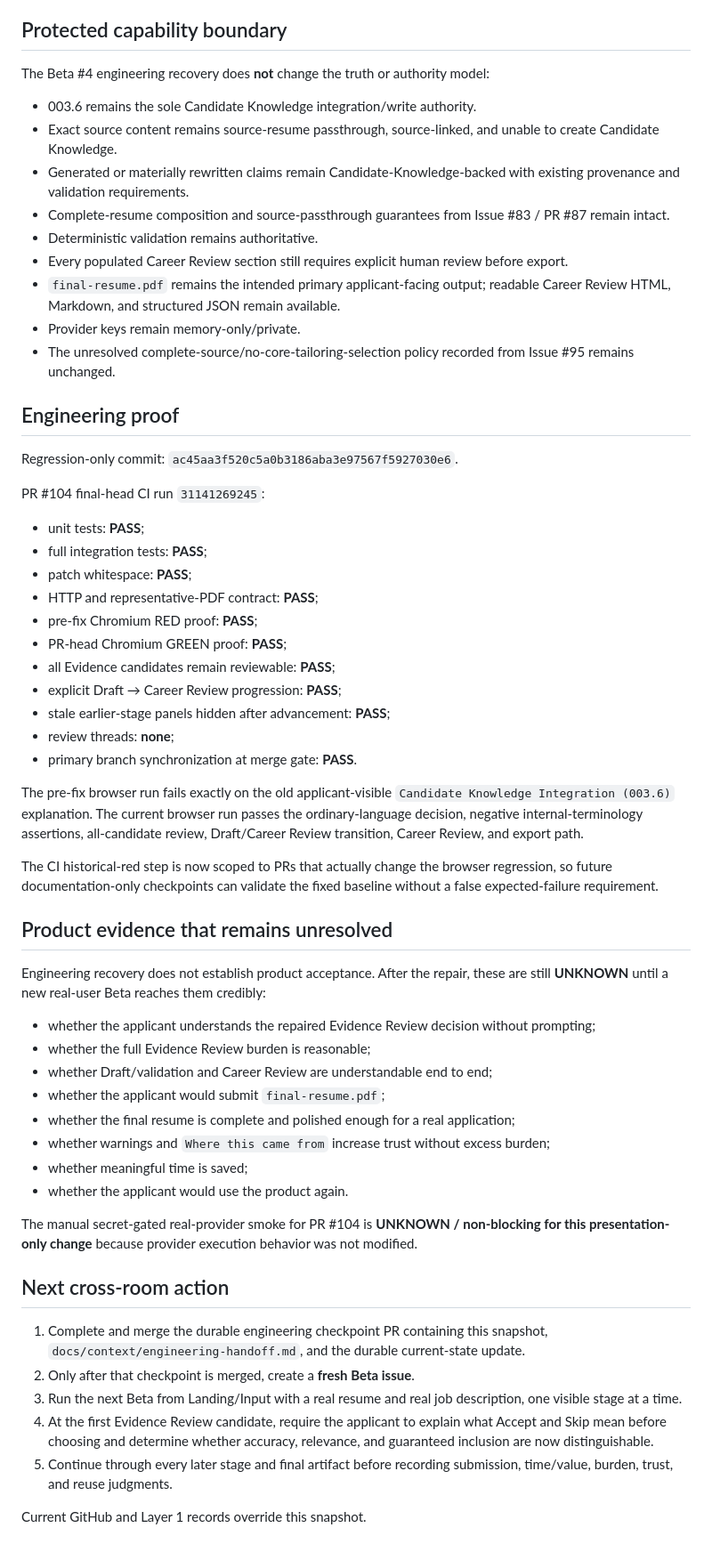
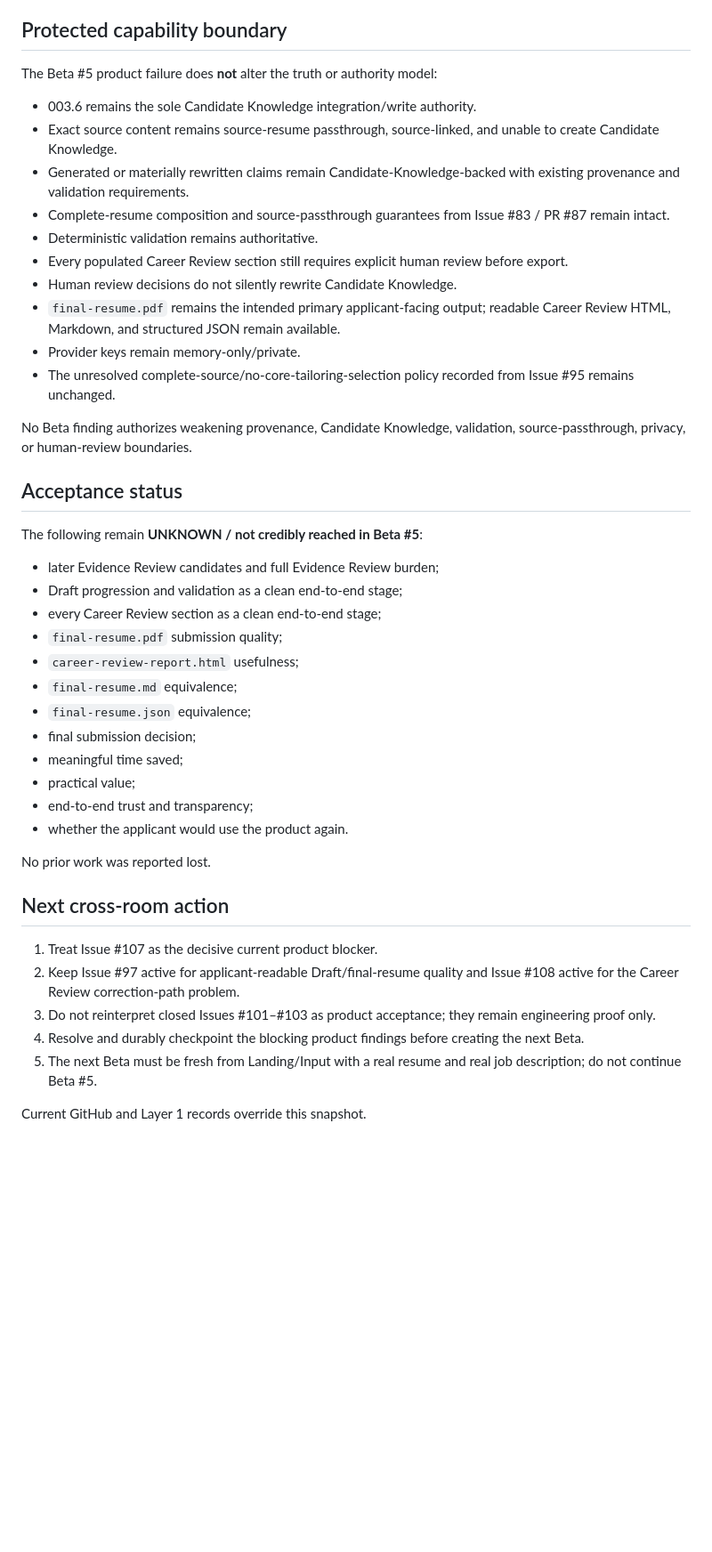
Before and after one commit to MumGinger/career-evolution-platform, a Markdown page: docs/context/project-snapshot.md, the part around one of its changes. Shown at 89% size. Rendered like a GitHub page; blank space fills up the shorter version.

Commit message:
Update project snapshot after Beta 5 fail

```diff
--- a/docs/context/project-snapshot.md
+++ b/docs/context/project-snapshot.md
@@ -36,7 +66,7 @@ The same small presentation/navigation change also resolves the two supplemental
 
 ## Protected capability boundary
 
-The Beta #4 engineering recovery does **not** change the truth or authority model:
+The Beta #5 product failure does **not** alter the truth or authority model:
 
 - 003.6 remains the sole Candidate Knowledge integration/write authority.
 - Exact source content remains source-resume passthrough, source-linked, and unable to create Candidate Knowledge.
@@ -44,53 +74,38 @@ The Beta #4 engineering recovery does **not** change the truth or authority mode
 - Complete-resume composition and source-passthrough guarantees from Issue #83 / PR #87 remain intact.
 - Deterministic validation remains authoritative.
 - Every populated Career Review section still requires explicit human review before export.
+- Human review decisions do not silently rewrite Candidate Knowledge.
 - `final-resume.pdf` remains the intended primary applicant-facing output; readable Career Review HTML, Markdown, and structured JSON remain available.
 - Provider keys remain memory-only/private.
 - The unresolved complete-source/no-core-tailoring-selection policy recorded from Issue #95 remains unchanged.
 
-## Engineering proof
+No Beta finding authorizes weakening provenance, Candidate Knowledge, validation, source-passthrough, privacy, or human-review boundaries.
 
-Regression-only commit: `ac45aa3f520c5a0b3186aba3e97567f5927030e6`.
+## Acceptance status
 
-PR #104 final-head CI run `31141269245`:
+The following remain **UNKNOWN / not credibly reached in Beta #5**:
 
-- unit tests: **PASS**;
-- full integration tests: **PASS**;
-- patch whitespace: **PASS**;
-- HTTP and representative-PDF contract: **PASS**;
-- pre-fix Chromium RED proof: **PASS**;
-- PR-head Chromium GREEN proof: **PASS**;
-- all Evidence candidates remain reviewable: **PASS**;
-- explicit Draft → Career Review progression: **PASS**;
-- stale earlier-stage panels hidden after advancement: **PASS**;
-- review threads: **none**;
-- primary branch synchronization at merge gate: **PASS**.
-
-The pre-fix browser run fails exactly on the old applicant-visible `Candidate Knowledge Integration (003.6)` explanation. The current browser run passes the ordinary-language decision, negative internal-terminology assertions, all-candidate review, Draft/Career Review transition, Career Review, and export path.
-
-The CI historical-red step is now scoped to PRs that actually change the browser regression, so future documentation-only checkpoints can validate the fixed baseline without a false expected-failure requirement.
-
-## Product evidence that remains unresolved
-
-Engineering recovery does not establish product acceptance. After the repair, these are still **UNKNOWN** until a new real-user Beta reaches them credibly:
-
-- whether the applicant understands the repaired Evidence Review decision without prompting;
-- whether the full Evidence Review burden is reasonable;
-- whether Draft/validation and Career Review are understandable end to end;
-- whether the applicant would submit `final-resume.pdf`;
-- whether the final resume is complete and polished enough for a real application;
-- whether warnings and `Where this came from` increase trust without excess burden;
-- whether meaningful time is saved;
+- later Evidence Review candidates and full Evidence Review burden;
+- Draft progression and validation as a clean end-to-end stage;
+- every Career Review section as a clean end-to-end stage;
+- `final-resume.pdf` submission quality;
+- `career-review-report.html` usefulness;
+- `final-resume.md` equivalence;
+- `final-resume.json` equivalence;
+- final submission decision;
+- meaningful time saved;
+- practical value;
+- end-to-end trust and transparency;
 - whether the applicant would use the product again.
 
-The manual secret-gated real-provider smoke for PR #104 is **UNKNOWN / non-blocking for this presentation-only change** because provider execution behavior was not modified.
+No prior work was reported lost.
 
 ## Next cross-room action
 
-1. Complete and merge the durable engineering checkpoint PR containing this snapshot, `docs/context/engineering-handoff.md`, and the durable current-state update.
-2. Only after that checkpoint is merged, create a **fresh Beta issue**.
-3. Run the next Beta from Landing/Input with a real resume and real job description, one visible stage at a time.
-4. At the first Evidence Review candidate, require the applicant to explain what Accept and Skip mean before choosing and determine whether accuracy, relevance, and guaranteed inclusion are now distinguishable.
-5. Continue through every later stage and final artifact before recording submission, time/value, burden, trust, and reuse judgments.
+1. Treat Issue #107 as the decisive current product blocker.
+2. Keep Issue #97 active for applicant-readable Draft/final-resume quality and Issue #108 active for the Career Review correction-path problem.
+3. Do not reinterpret closed Issues #101–#103 as product acceptance; they remain engineering proof only.
+4. Resolve and durably checkpoint the blocking product findings before creating the next Beta.
+5. The next Beta must be fresh from Landing/Input with a real resume and real job description; do not continue Beta #5.
 
 Current GitHub and Layer 1 records override this snapshot.
```
Also changed, not shown: other parts of docs/context/project-snapshot.md (+46 -16 lines).
